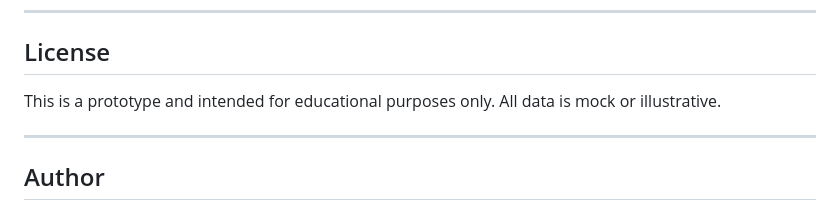
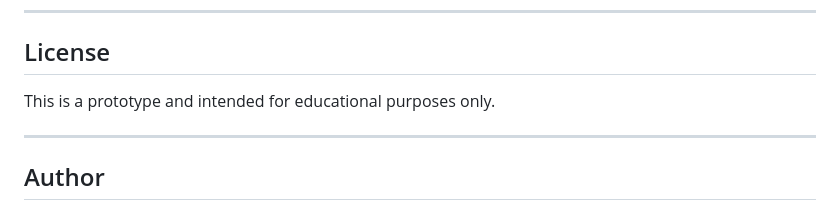
Before and after one commit to JakirHossainCDE/SalzburgCityExplorer, a Markdown page: README.md, the part around the change. Drawn GitHub-style.

```diff
--- a/README.md
+++ b/README.md
@@ -157,7 +157,7 @@ This project showcased:
 
 ## License
 
-This is a prototype and intended for educational purposes only. All data is mock or illustrative.
+This is a prototype and intended for educational purposes only.
 
 ---
 
```
